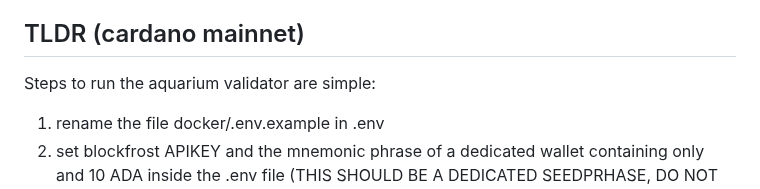
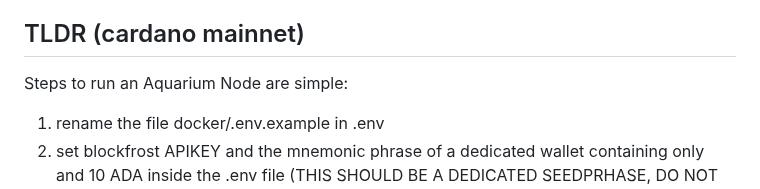
Before and after one commit to FluidTokens/ft-aquarium-node, a Markdown page: README.md, the part around the change. Drawn GitHub-style.

Commit message:
chore: -valiator + Node

```diff
--- a/README.md
+++ b/README.md
@@ -19,7 +19,8 @@ Operators will periodically receive compensation for the work executed.
 
 ## TLDR (cardano mainnet)
 
-Steps to run the aquarium validator are simple:
+Steps to run an Aquarium Node are simple:
+
 1. rename the file docker/.env.example in .env
 2. set blockfrost APIKEY and the mnemonic phrase of a dedicated wallet containing only and 10 ADA inside the .env file (THIS SHOULD BE A DEDICATED SEEDPRHASE, DO NOT USE ANY ACTIVE SEEDPHRASE) this will be the aquarium node
 3. run `docker compose build` inside the docker folder
```
